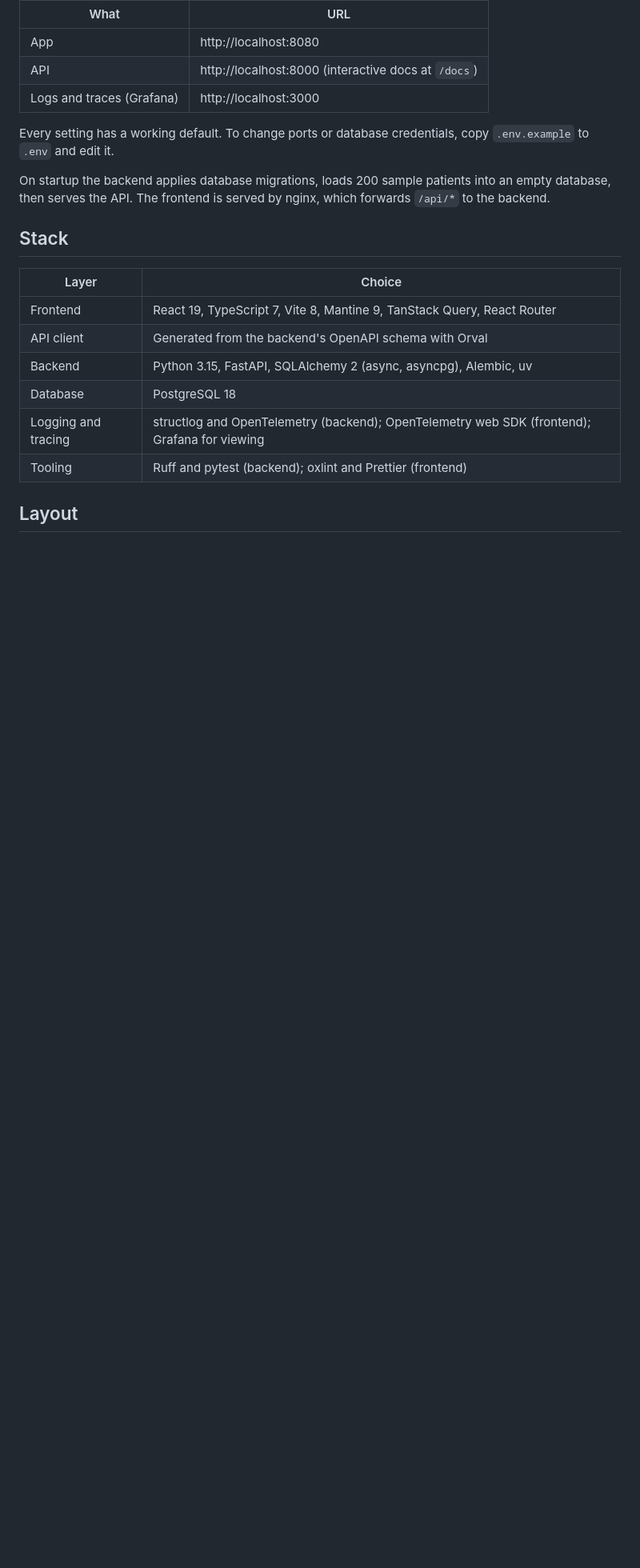
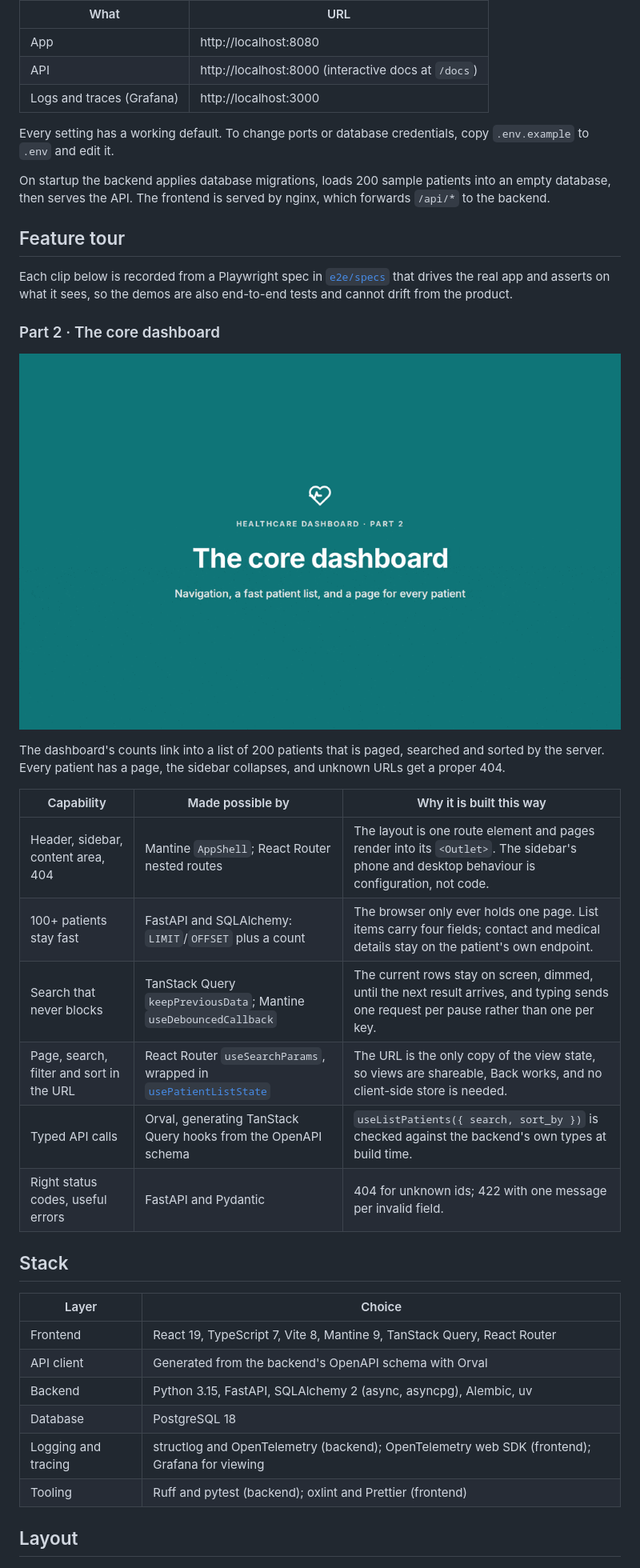
Before and after one commit to elliot-at-liminalnook/healthcare-dashboard, a Markdown page: README.md, the part around one of its changes. Shown at 80% size. Rendered like a GitHub page; pictures changed too: docs/demos/part-2-dashboard.gif (added); blank space fills up the shorter version.

```diff
--- a/README.md
+++ b/README.md
@@ -19,6 +19,25 @@ docker compose up --build
 Every setting has a working default. To change ports or database credentials, copy `.env.example` to `.env` and edit it.
 
 On startup the backend applies database migrations, loads 200 sample patients into an empty database, then serves the API. The frontend is served by nginx, which forwards `/api/*` to the backend.
+
+## Feature tour
+
+Each clip below is recorded from a Playwright spec in [`e2e/specs`](e2e/specs) that drives the real app and asserts on what it sees, so the demos are also end-to-end tests and cannot drift from the product.
+
+### Part 2 · The core dashboard
+
+![Dashboard counts, the patient list with search, sorting and paging, a patient page and the 404 page](docs/demos/part-2-dashboard.gif)
+
+The dashboard's counts link into a list of 200 patients that is paged, searched and sorted by the server. Every patient has a page, the sidebar collapses, and unknown URLs get a proper 404.
+
+| Capability | Made possible by | Why it is built this way |
+|---|---|---|
+| Header, sidebar, content area, 404 | Mantine `AppShell`; React Router nested routes | The layout is one route element and pages render into its `<Outlet>`. The sidebar's phone and desktop behaviour is configuration, not code. |
+| 100+ patients stay fast | FastAPI and SQLAlchemy: `LIMIT`/`OFFSET` plus a count | The browser only ever holds one page. List items carry four fields; contact and medical details stay on the patient's own endpoint. |
+| Search that never blocks | TanStack Query `keepPreviousData`; Mantine `useDebouncedCallback` | The current rows stay on screen, dimmed, until the next result arrives, and typing sends one request per pause rather than one per key. |
+| Page, search, filter and sort in the URL | React Router `useSearchParams`, wrapped in [`usePatientListState`](frontend/src/features/patients/usePatientListState.ts) | The URL is the only copy of the view state, so views are shareable, Back works, and no client-side store is needed. |
+| Typed API calls | Orval, generating TanStack Query hooks from the OpenAPI schema | `useListPatients({ search, sort_by })` is checked against the backend's own types at build time. |
+| Right status codes, useful errors | FastAPI and Pydantic | 404 for unknown ids; 422 with one message per invalid field. |
 
 ## Stack
 
```
Also changed, not shown: other parts of README.md (+3 -0 lines), 13 other files.
